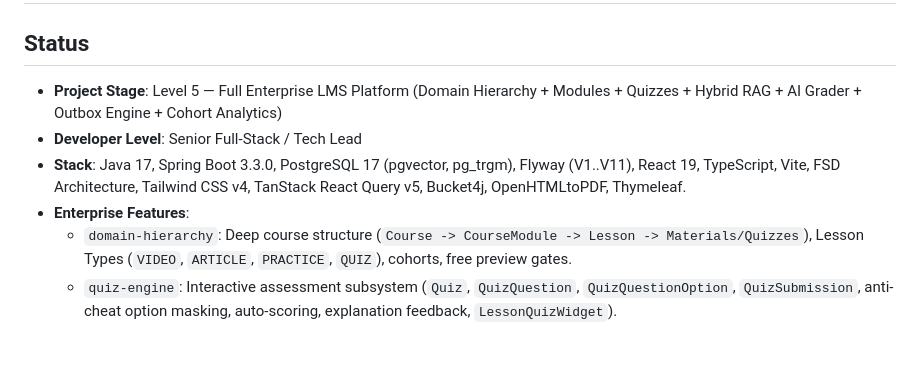
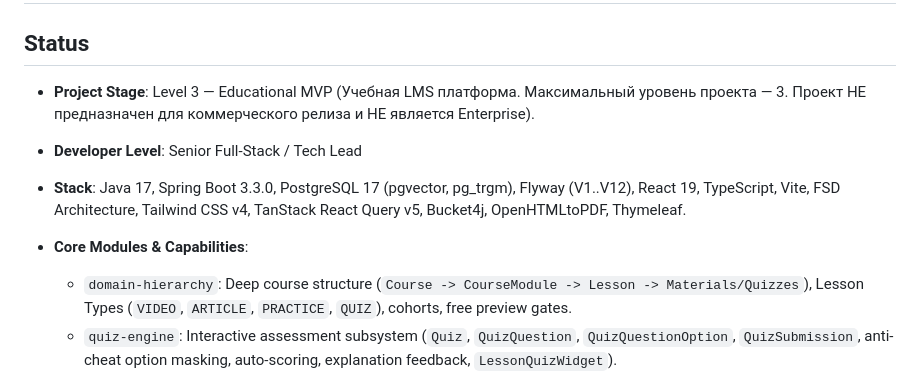
Before and after one commit to MrSgemaSeny/MrDevCourses, a Markdown page: .agents/CONTEXT.md, the part around the change. Drawn GitHub-style; blank space fills up the shorter version.

```diff
--- a/.agents/CONTEXT.md
+++ b/.agents/CONTEXT.md
@@ -1,10 +1,11 @@
 # Current Project Context — MrDevCourses
 
 ## Status
-- **Project Stage**: Level 5 — Full Enterprise LMS Platform (Domain Hierarchy + Modules + Quizzes + Hybrid RAG + AI Grader + Outbox Engine + Cohort Analytics)
+- **Project Stage**: Level 3 — Educational MVP (Учебная LMS платформа. Максимальный уровень проекта — 3. Проект НЕ предназначен для коммерческого релиза и НЕ является Enterprise).
 - **Developer Level**: Senior Full-Stack / Tech Lead
-- **Stack**: Java 17, Spring Boot 3.3.0, PostgreSQL 17 (pgvector, pg_trgm), Flyway (V1..V11), React 19, TypeScript, Vite, FSD Architecture, Tailwind CSS v4, TanStack React Query v5, Bucket4j, OpenHTMLtoPDF, Thymeleaf.
-- **Enterprise Features**:
+- **Stack**: Java 17, Spring Boot 3.3.0, PostgreSQL 17 (pgvector, pg_trgm), Flyway (V1..V12), React 19, TypeScript, Vite, FSD Architecture, Tailwind CSS v4, TanStack React Query v5, Bucket4j, OpenHTMLtoPDF, Thymeleaf.
+- **Core Modules & Capabilities**:
+
   - `domain-hierarchy`: Deep course structure (`Course -> CourseModule -> Lesson -> Materials/Quizzes`), Lesson Types (`VIDEO`, `ARTICLE`, `PRACTICE`, `QUIZ`), cohorts, free preview gates.
   - `quiz-engine`: Interactive assessment subsystem (`Quiz`, `QuizQuestion`, `QuizQuestionOption`, `QuizSubmission`, anti-cheat option masking, auto-scoring, explanation feedback, `LessonQuizWidget`).
   - `materials`: Per-lesson downloadable resources (`CHEAT_SHEET`, `SOURCE_CODE`, `REPO_LINK`, `PDF`, `LessonMaterialsList`).
```
Also changed, not shown: .agents/AGENTS.md (+5 -0 lines).
